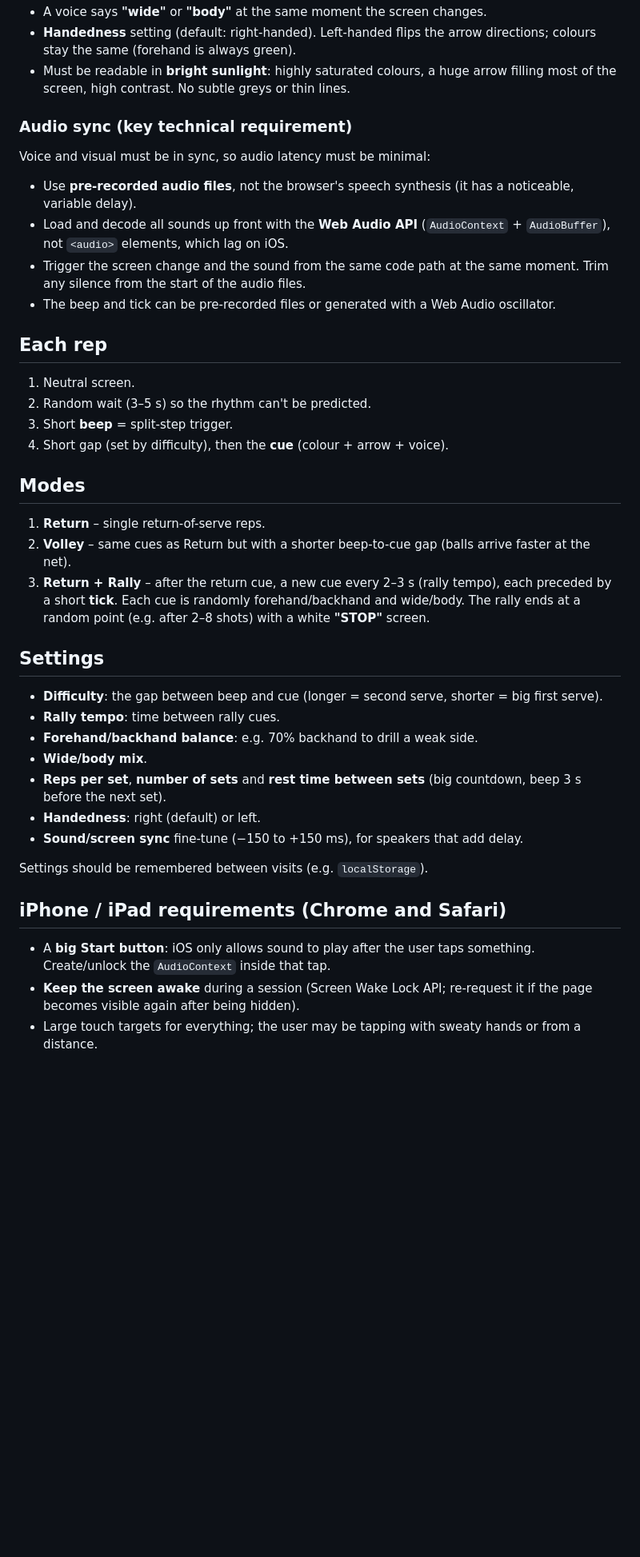
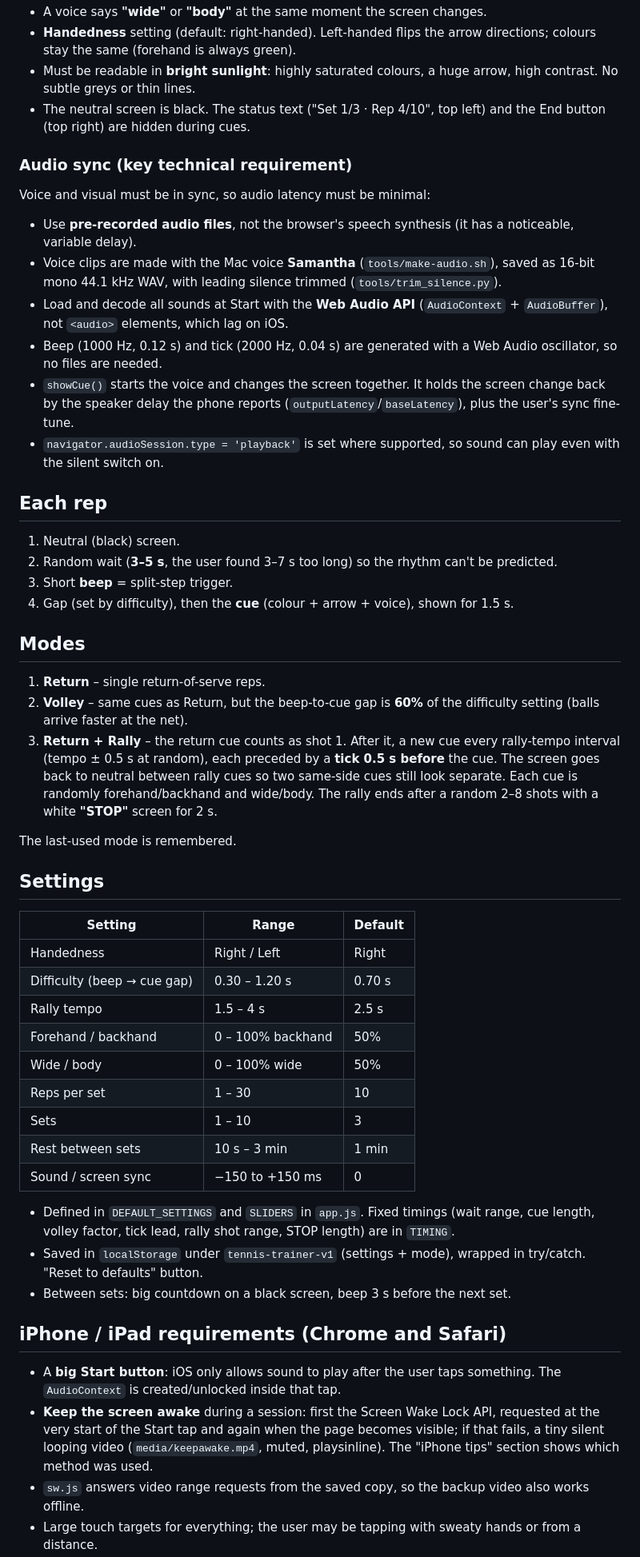
Before and after one commit to cmloh1977/tennis, a Markdown page: CLAUDE.md, the part around one of its changes. Shown at 80% size. Drawn GitHub-style; blank space fills up the shorter version.

Commit message:
Record project decisions in CLAUDE.md and add CHANGELOG for v1.0
Co-Authored-By: Claude Opus 5.5 <noreply@anthropic.com>

```diff
--- a/CLAUDE.md
+++ b/CLAUDE.md
@@ -48,42 +61,54 @@ All parts of a cue (colour, arrow, voice) fire at **the same instant**.
 - A voice says **"wide"** or **"body"** at the same moment the screen changes.
 - **Handedness** setting (default: right-handed). Left-handed flips the arrow directions; colours stay the same (forehand is always green).
-- Must be readable in **bright sunlight**: highly saturated colours, a huge arrow filling most of the screen, high contrast. No subtle greys or thin lines.
+- Must be readable in **bright sunlight**: highly saturated colours, a huge arrow, high contrast. No subtle greys or thin lines.
+- The neutral screen is black. The status text ("Set 1/3 · Rep 4/10", top left) and the End button (top right) are hidden during cues.
 
 ### Audio sync (key technical requirement)
 
 Voice and visual must be in sync, so audio latency must be minimal:
 - Use **pre-recorded audio files**, not the browser's speech synthesis (it has a noticeable, variable delay).
-- Load and decode all sounds up front with the **Web Audio API** (`AudioContext` + `AudioBuffer`), not `<audio>` elements, which lag on iOS.
-- Trigger the screen change and the sound from the same code path at the same moment. Trim any silence from the start of the audio files.
-- The beep and tick can be pre-recorded files or generated with a Web Audio oscillator.
+- Voice clips are made with the Mac voice **Samantha** (`tools/make-audio.sh`), saved as 16-bit mono 44.1 kHz WAV, with leading silence trimmed (`tools/trim_silence.py`).
+- Load and decode all sounds at Start with the **Web Audio API** (`AudioContext` + `AudioBuffer`), not `<audio>` elements, which lag on iOS.
+- Beep (1000 Hz, 0.12 s) and tick (2000 Hz, 0.04 s) are generated with a Web Audio oscillator, so no files are needed.
+- `showCue()` starts the voice and changes the screen together. It holds the screen change back by the speaker delay the phone reports (`outputLatency`/`baseLatency`), plus the user's sync fine-tune.
+- `navigator.audioSession.type = 'playback'` is set where supported, so sound can play even with the silent switch on.
 
 ## Each rep
 
-1. Neutral screen.
-2. Random wait (3–5 s) so the rhythm can't be predicted.
+1. Neutral (black) screen.
+2. Random wait (**3–5 s**, the user found 3–7 s too long) so the rhythm can't be predicted.
 3. Short **beep** = split-step trigger.
-4. Short gap (set by difficulty), then the **cue** (colour + arrow + voice).
+4. Gap (set by difficulty), then the **cue** (colour + arrow + voice), shown for 1.5 s.
 
 ## Modes
 
 1. **Return** – single return-of-serve reps.
-2. **Volley** – same cues as Return but with a shorter beep-to-cue gap (balls arrive faster at the net).
-3. **Return + Rally** – after the return cue, a new cue every 2–3 s (rally tempo), each preceded by a short **tick**. Each cue is randomly forehand/backhand and wide/body. The rally ends at a random point (e.g. after 2–8 shots) with a white **"STOP"** screen.
+2. **Volley** – same cues as Return, but the beep-to-cue gap is **60%** of the difficulty setting (balls arrive faster at the net).
+3. **Return + Rally** – the return cue counts as shot 1. After it, a new cue every rally-tempo interval (tempo ± 0.5 s at random), each preceded by a **tick 0.5 s before** the cue. The screen goes back to neutral between rally cues so two same-side cues still look separate. Each cue is randomly forehand/backhand and wide/body. The rally ends after a random 2–8 shots with a white **"STOP"** screen for 2 s.
+
+The last-used mode is remembered.
 
 ## Settings
 
-- **Difficulty**: the gap between beep and cue (longer = second serve, shorter = big first serve).
-- **Rally tempo**: time between rally cues.
-- **Forehand/backhand balance**: e.g. 70% backhand to drill a weak side.
-- **Wide/body mix**.
-- **Reps per set**, **number of sets** and **rest time between sets** (big countdown, beep 3 s before the next set).
-- **Handedness**: right (default) or left.
-- **Sound/screen sync** fine-tune (−150 to +150 ms), for speakers that add delay.
+| Setting | Range | Default |
+|---|---|---|
+| Handedness | Right / Left | Right |
+| Difficulty (beep → cue gap) | 0.30 – 1.20 s | 0.70 s |
+| Rally tempo | 1.5 – 4 s | 2.5 s |
+| Forehand / backhand | 0 – 100% backhand | 50% |
+| Wide / body | 0 – 100% wide | 50% |
+| Reps per set | 1 – 30 | 10 |
+| Sets | 1 – 10 | 3 |
+| Rest between sets | 10 s – 3 min | 1 min |
+| Sound / screen sync | −150 to +150 ms | 0 |
 
-Settings should be remembered between visits (e.g. `localStorage`).
+- Defined in `DEFAULT_SETTINGS` and `SLIDERS` in `app.js`. Fixed timings (wait range, cue length, volley factor, tick lead, rally shot range, STOP length) are in `TIMING`.
+- Saved in `localStorage` under `tennis-trainer-v1` (settings + mode), wrapped in try/catch. "Reset to defaults" button.
+- Between sets: big countdown on a black screen, beep 3 s before the next set.
 
 ## iPhone / iPad requirements (Chrome and Safari)
 
-- A **big Start button**: iOS only allows sound to play after the user taps something. Create/unlock the `AudioContext` inside that tap.
-- **Keep the screen awake** during a session (Screen Wake Lock API; re-request it if the page becomes visible again after being hidden).
+- A **big Start button**: iOS only allows sound to play after the user taps something. The `AudioContext` is created/unlocked inside that tap.
+- **Keep the screen awake** during a session: first the Screen Wake Lock API, requested at the very start of the Start tap and again when the page becomes visible; if that fails, a tiny silent looping video (`media/keepawake.mp4`, muted, playsinline). The "iPhone tips" section shows which method was used.
+- `sw.js` answers video range requests from the saved copy, so the backup video also works offline.
 - Large touch targets for everything; the user may be tapping with sweaty hands or from a distance.
```
Also changed, not shown: other parts of CLAUDE.md (+24 -9 lines), CHANGELOG.md (added, +33 -0 lines).
